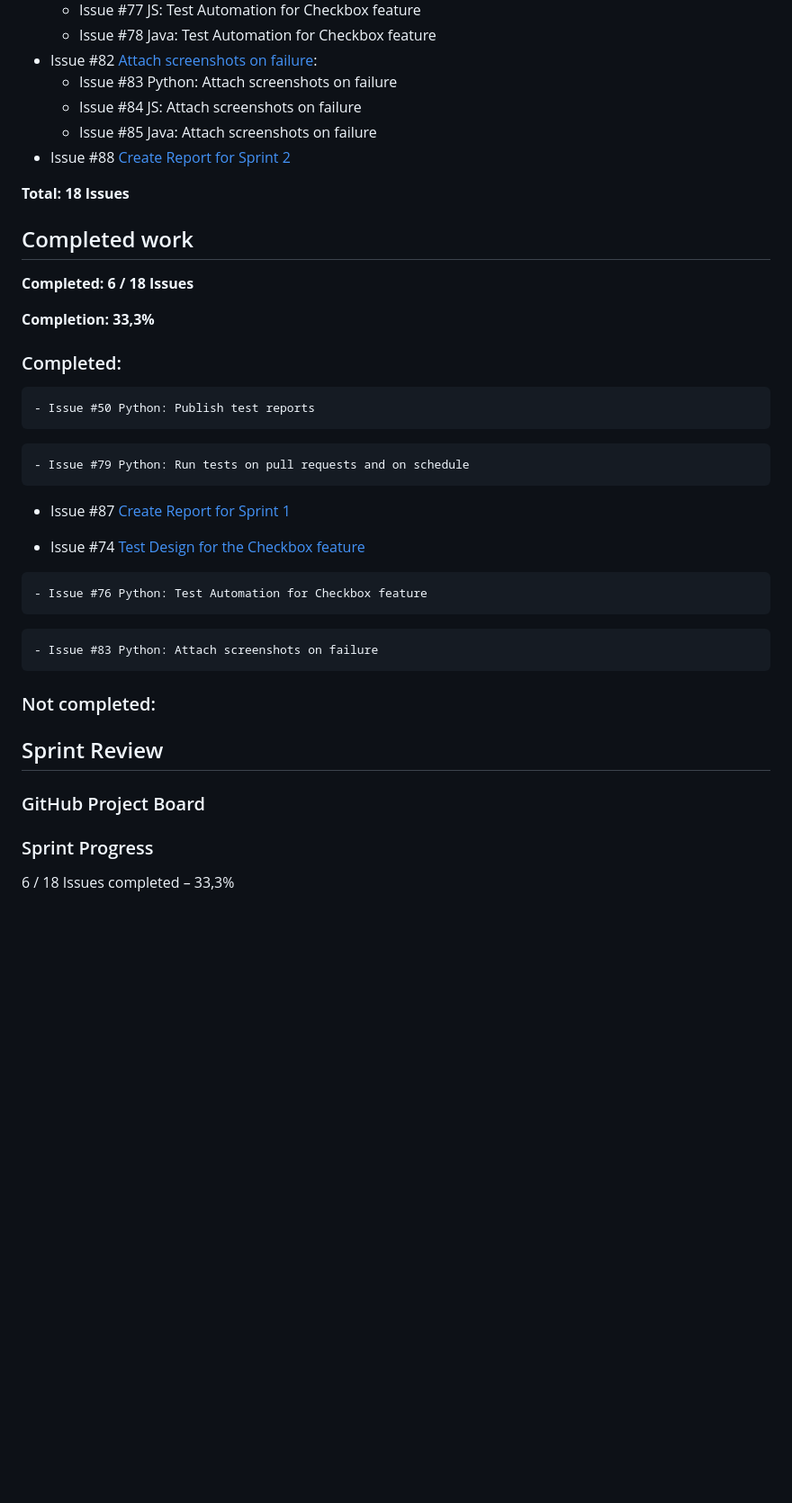
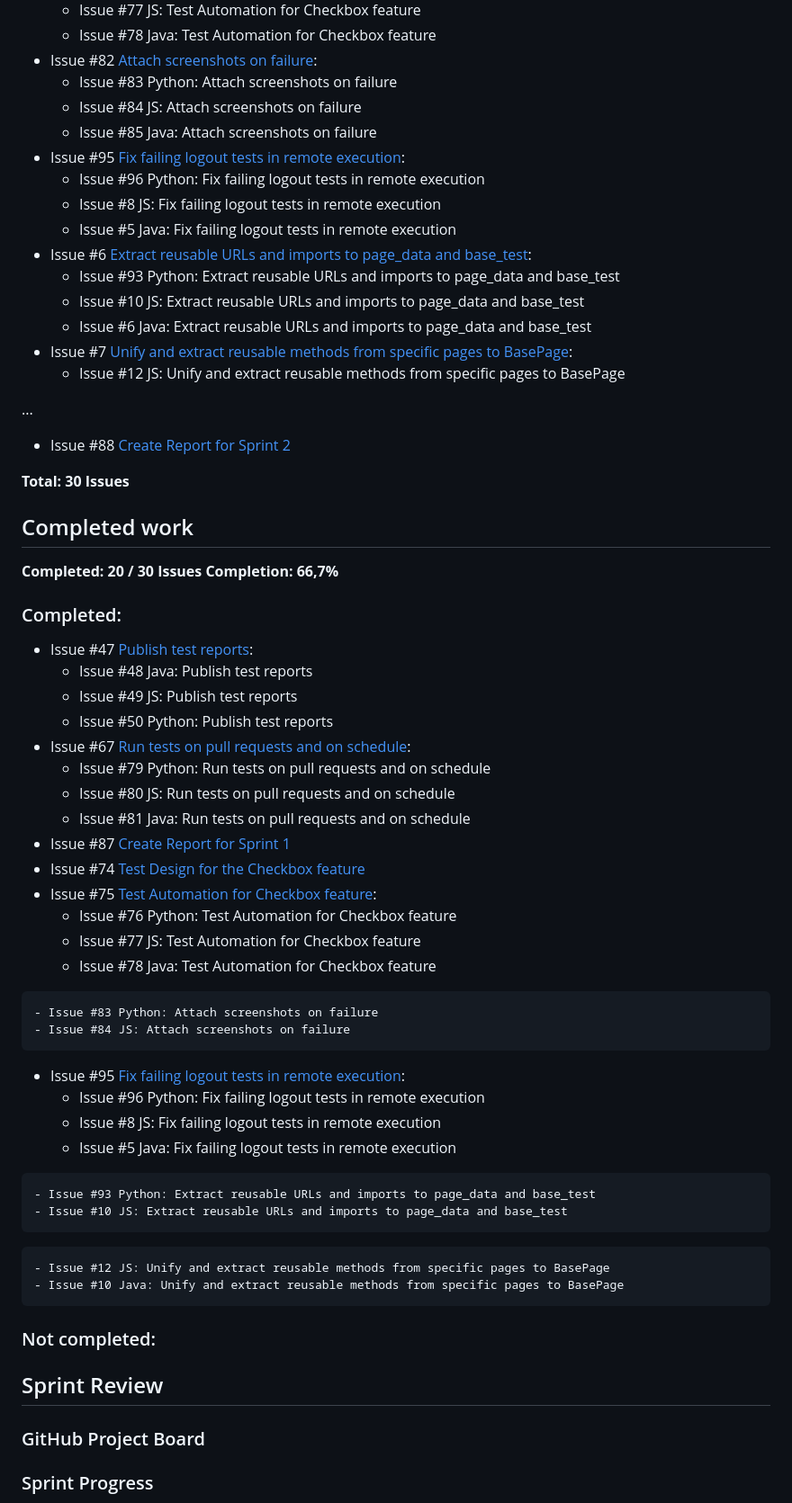
Before and after one commit to Olexandr29/automation-the-internet-on-python-java-js, a Markdown page: sprint-02-report.md, the part around one of its changes. Shown at 90% size. Drawn GitHub-style; blank space fills up the shorter version.

Commit message:
feat: update teh report based on third week

```diff
--- a/sprint-02-report.md
+++ b/sprint-02-report.md
@@ -30,40 +30,67 @@ The report was created, but the issue has not been closed yet.
 	- Issue #83 Python: Attach screenshots on failure
 	- Issue #84 JS: Attach screenshots on failure
 	- Issue #85 Java: Attach screenshots on failure
+- Issue #95 [Fix failing logout tests in remote execution](https://github.com/Olexandr29/automation-the-internet-python/issues/95):
+	- Issue #96 Python: Fix failing logout tests in remote execution
+	- Issue #8 JS: Fix failing logout tests in remote execution
+	- Issue #5 Java: Fix failing logout tests in remote execution
+- Issue #6 [Extract reusable URLs and imports to page_data and base_test](https://github.com/Olexandr29/automation-the-internet-on-python-java-js/issues/6):
+	- Issue #93 Python: Extract reusable URLs and imports to page_data and base_test
+	- Issue #10 JS: Extract reusable URLs and imports to page_data and base_test
+	- Issue #6 Java: Extract reusable URLs and imports to page_data and base_test
+- Issue #7 [Unify and extract reusable methods from specific pages to BasePage](https://github.com/Olexandr29/automation-the-internet-on-python-java-js/issues/7):
+	- Issue #12 JS: Unify and extract reusable methods from specific pages to BasePage
+
+...
 - Issue #88 [Create Report for Sprint 2](https://github.com/Olexandr29/automation-the-internet-python/issues/88)
 
 
 
-**Total: 18 Issues**
+**Total: 30 Issues**
 
 
 ## Completed work
 
-**Completed: 6 / 18 Issues**
+<!-- **Completed: 6 / 18 Issues**
+**Completion: 33,3%** -->
+<!-- **Completed: 14 / 29 Issues**
+**Completion: 48,3%** -->
 
-**Completion: 33,3%**
+**Completed: 20 / 30 Issues**
+**Completion: 66,7%**
+
 
 ### Completed:
-<!-- - Issue #47 [Publish test reports](https://github.com/Olexandr29/automation-the-internet-python/issues/47): -->
-<!-- - Issue #48 Java: Publish test reports
-	- Issue #49 JS: Publish test reports -->
+- Issue #47 [Publish test reports](https://github.com/Olexandr29/automation-the-internet-python/issues/47):
+	- Issue #48 Java: Publish test reports
+	- Issue #49 JS: Publish test reports
 	- Issue #50 Python: Publish test reports
-<!-- - Issue #67 [Run tests on pull requests and on schedule](https://github.com/Olexandr29/automation-the-internet-python/issues/67): -->
+- Issue #67 [Run tests on pull requests and on schedule](https://github.com/Olexandr29/automation-the-internet-python/issues/67):
 	- Issue #79 Python: Run tests on pull requests and on schedule
-<!-- - Issue #80 JS: Run tests on pull requests and on schedule
-	- Issue #81 Java: Run tests on pull requests and on schedule -->
+    - Issue #80 JS: Run tests on pull requests and on schedule
+	- Issue #81 Java: Run tests on pull requests and on schedule
 - Issue #87 [Create Report for Sprint 1](https://github.com/Olexandr29/automation-the-internet-python/issues/87)
-
 - Issue #74 [Test Design for the Checkbox feature](https://github.com/Olexandr29/automation-the-internet-python/issues/74)
-<!-- - Issue #75 [Test Automation for Checkbox feature](https://github.com/Olexandr29/automation-the-internet-python/issues/75): -->
+- Issue #75 [Test Automation for Checkbox feature](https://github.com/Olexandr29/automation-the-internet-python/issues/75):
 	- Issue #76 Python: Test Automation for Checkbox feature
-<!-- - Issue #77 JS: Test Automation for Checkbox feature
-	- Issue #78 Java: Test Automation for Checkbox feature -->
+ 	- Issue #77 JS: Test Automation for Checkbox feature
+	- Issue #78 Java: Test Automation for Checkbox feature
 <!-- - Issue #82 [Attach screenshots on failure](https://github.com/Olexandr29/automation-the-internet-python/issues/82): -->
 	- Issue #83 Python: Attach screenshots on failure
-<!-- - Issue #84 JS: Attach screenshots on failure
-	- Issue #85 Java: Attach screenshots on failure
-- Issue #88 [Create Report for Sprint 2](https://github.com/Olexandr29/automation-the-internet-python/issues/88) -->
+	- Issue #84 JS: Attach screenshots on failure
+<!-- - Issue #85 Java: Attach screenshots on failure -->
+<!-- - Issue #88 [Create Report for Sprint 2](https://github.com/Olexandr29/automation-the-internet-python/issues/88) -->
+- Issue #95 [Fix failing logout tests in remote execution](https://github.com/Olexandr29/automation-the-internet-python/issues/95):
+	- Issue #96 Python: Fix failing logout tests in remote execution
+	- Issue #8 JS: Fix failing logout tests in remote execution
+	- Issue #5 Java: Fix failing logout tests in remote execution
+<!-- - Issue #6 [Extract reusable URLs and imports to page_data and base_test](https://github.com/Olexandr29/automation-the-internet-on-python-java-js/issues/6): -->
+	- Issue #93 Python: Extract reusable URLs and imports to page_data and base_test
+	- Issue #10 JS: Extract reusable URLs and imports to page_data and base_test
+<!-- - Issue #6 Java: Extract reusable URLs and imports to page_data and base_test -->
+<!-- - Issue #7 [Unify and extract reusable methods from specific pages to BasePage](https://github.com/Olexandr29/automation-the-internet-on-python-java-js/issues/7): -->
+	- Issue #12 JS: Unify and extract reusable methods from specific pages to BasePage
+	- Issue #10 Java: Unify and extract reusable methods from specific pages to BasePage
 
 
 
@@ -77,5 +104,6 @@ The report was created, but the issue has not been closed yet.
 <!-- ![GitHub Project Board](documentation/images/sprint-1/github-project-dashboard.png) -->
 
 ### Sprint Progress
-6 / 18 Issues completed – 33,3%
+<!-- 6 / 18 Issues completed – 33,3% -->
+<!-- ![GitHub Project - sprint-2 progress](documentation/images/sprint-2/priliminary-august16-21.png) -->
 
```
Also changed, not shown: other parts of sprint-02-report.md (+31 -15 lines), documentation/images/sprint-2/priliminary-august16-september7(bar).png (added), documentation/images/sprint-2/priliminary-august16-september7(column).png (added).
